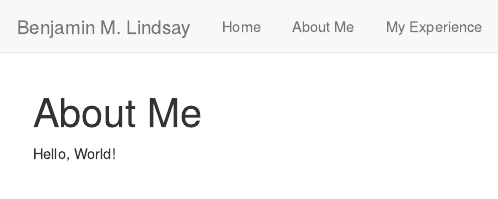
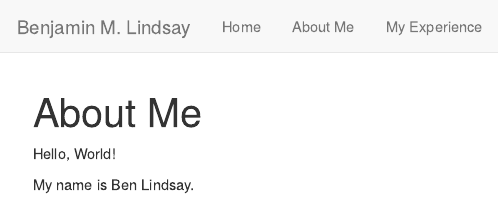
Before and after one commit to belindsay/belindsay.github.io, an R Markdown document (about.Rmd): the page in a window 1100 px wide, from its top. Rendered offline with R 4.5, knitr and Pandoc, with nearby package versions.

Commit message:
Added new my name is phrase in about.Rmd

```diff
--- a/about.Rmd
+++ b/about.Rmd
@@ -3,3 +3,5 @@ title: "About Me"
 ---
 
 Hello, World!
+
+My name is Ben Lindsay.
```
Also changed, not shown: index.html, 1 other file.
